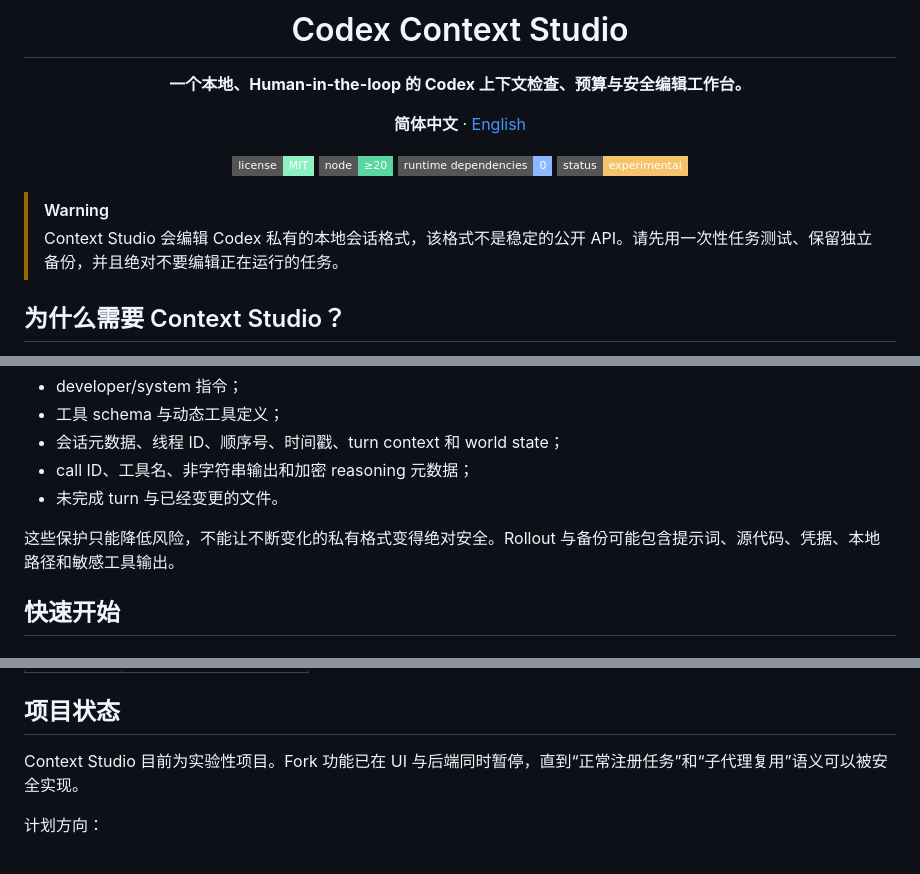
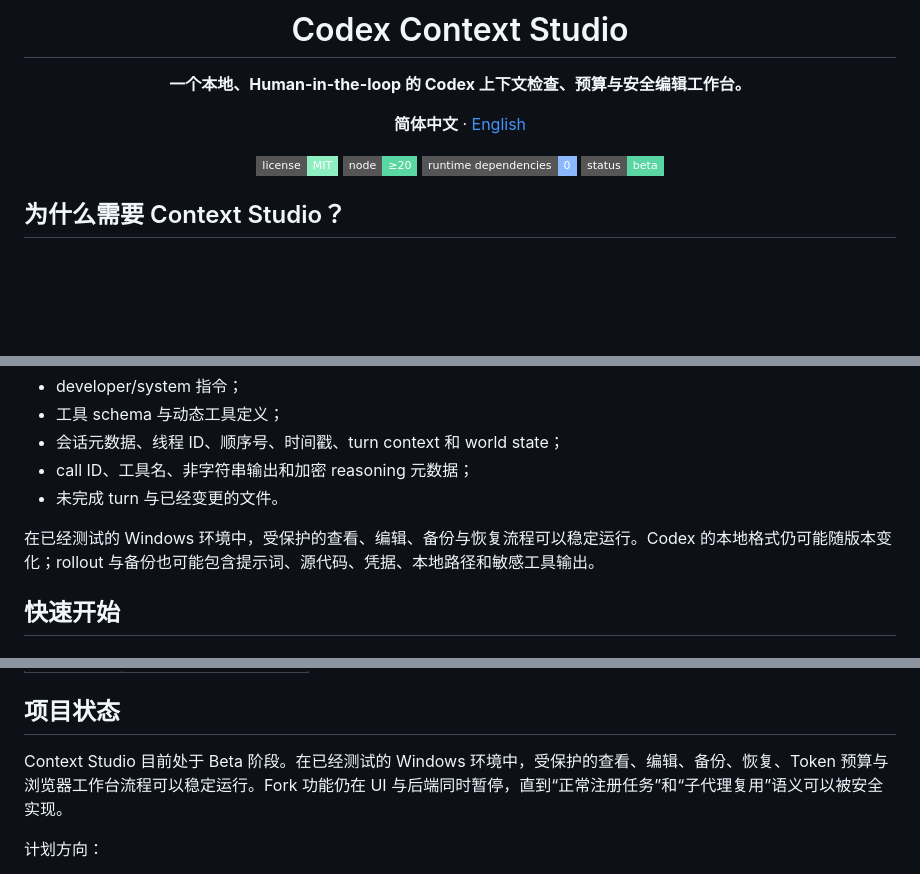
Before and after one commit to WenhaoHe02/context-studio, a Markdown page: README.zh-CN.md, 3 parts joined by grey strips. Rendered like a GitHub page; badges without logos; blank space fills up the shorter version.

```diff
--- a/README.zh-CN.md
+++ b/README.zh-CN.md
@@ -11,12 +11,9 @@
 [![License: MIT](https://img.shields.io/badge/license-MIT-8ef0c1.svg?style=flat-square)](LICENSE)
 [![Node.js 20+](https://img.shields.io/badge/node-%E2%89%A520-59d6a1.svg?style=flat-square)](package.json)
 [![Dependencies: zero](https://img.shields.io/badge/runtime_dependencies-0-8bb8ff.svg?style=flat-square)](package.json)
-[![Status: experimental](https://img.shields.io/badge/status-experimental-f4c36b.svg?style=flat-square)](#项目状态)
+[![Status: beta](https://img.shields.io/badge/status-beta-59d6a1.svg?style=flat-square)](#项目状态)
 
 </div>
-
-> [!WARNING]
-> Context Studio 会编辑 Codex 私有的本地会话格式，该格式不是稳定的公开 API。请先用一次性任务测试、保留独立备份，并且绝对不要编辑正在运行的任务。
 
 ## 为什么需要 Context Studio？
 
@@ -59,7 +56,7 @@ flowchart LR
 - call ID、工具名、非字符串输出和加密 reasoning 元数据；
 - 未完成 turn 与已经变更的文件。
 
-这些保护只能降低风险，不能让不断变化的私有格式变得绝对安全。Rollout 与备份可能包含提示词、源代码、凭据、本地路径和敏感工具输出。
+在已经测试的 Windows 环境中，受保护的查看、编辑、备份与恢复流程可以稳定运行。Codex 的本地格式仍可能随版本变化；rollout 与备份也可能包含提示词、源代码、凭据、本地路径和敏感工具输出。
 
 ## 快速开始
 
@@ -179,7 +176,7 @@ test/                   合成 rollout 安全测试
 
 ## 项目状态
 
-Context Studio 目前为实验性项目。Fork 功能已在 UI 与后端同时暂停，直到“正常注册任务”和“子代理复用”语义可以被安全实现。
+Context Studio 目前处于 Beta 阶段。在已经测试的 Windows 环境中，受保护的查看、编辑、备份、恢复、Token 预算与浏览器工作台流程可以稳定运行。Fork 功能仍在 UI 与后端同时暂停，直到“正常注册任务”和“子代理复用”语义可以被安全实现。
 
 计划方向：
 
```
Also changed, not shown: README.md (+3 -6 lines).
